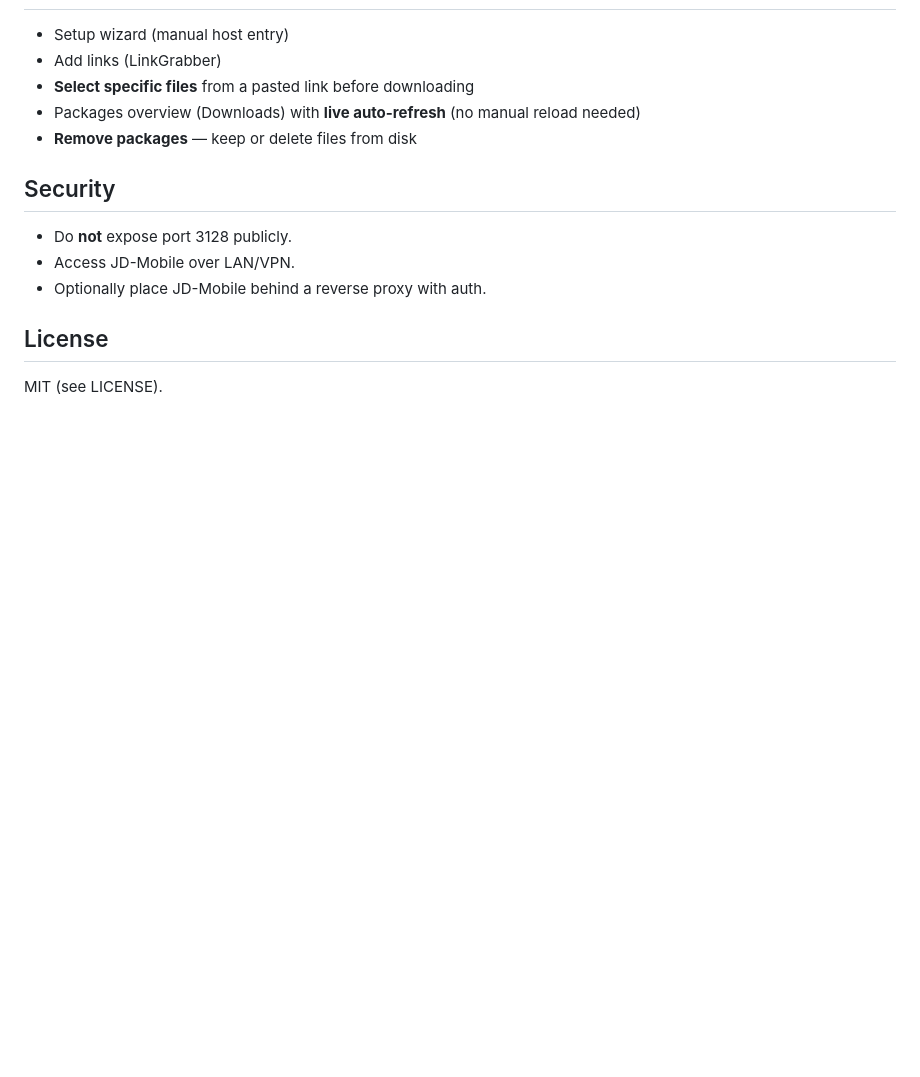
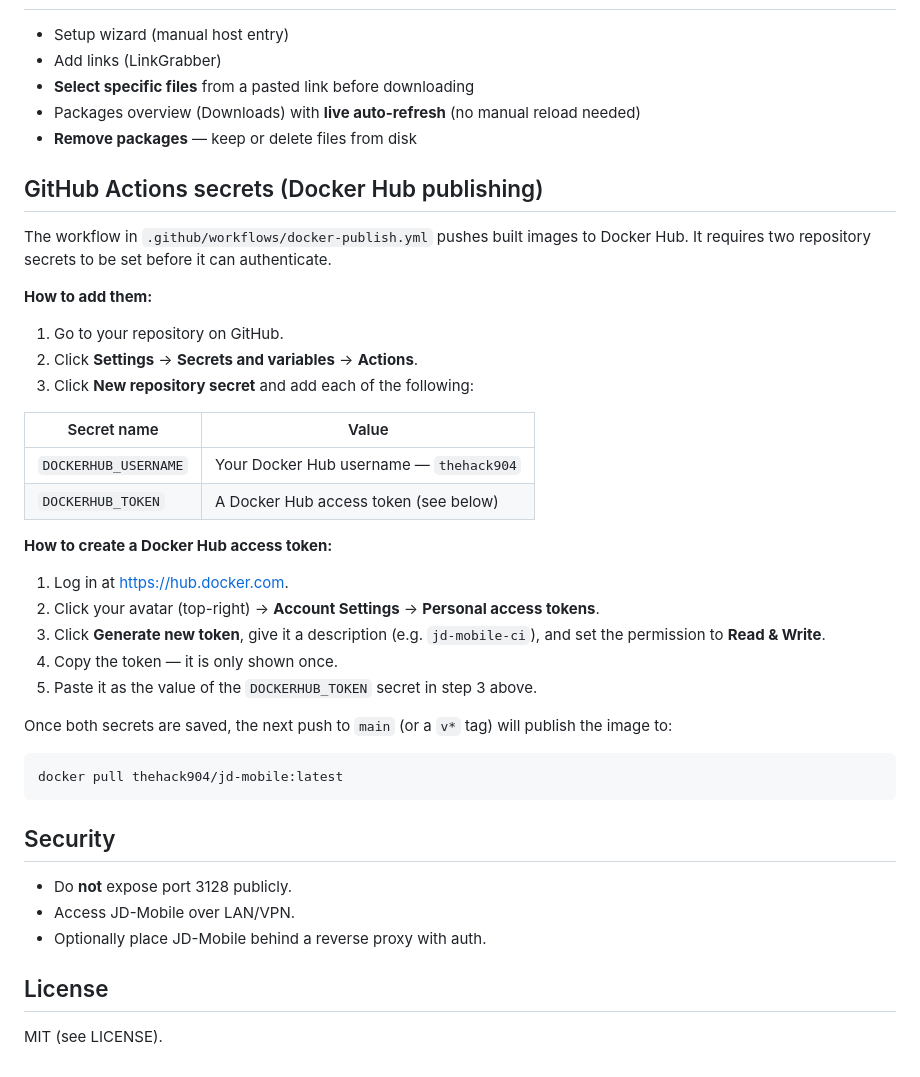
Before and after one commit to thehack904/JD-Mobile, a Markdown page: README.md, the part around the change. Rendered like a GitHub page; blank space fills up the shorter version.

Commit message:
Add GitHub Actions secrets setup instructions to README
Co-authored-by: thehack904 <35552907+thehack904@users.noreply.github.com>

````diff
--- a/README.md
+++ b/README.md
@@ -116,6 +116,36 @@ Then JD-Mobile will persist its config at:
 - Packages overview (Downloads) with **live auto-refresh** (no manual reload needed)
 - **Remove packages** — keep or delete files from disk
 
+## GitHub Actions secrets (Docker Hub publishing)
+
+The workflow in `.github/workflows/docker-publish.yml` pushes built images to Docker Hub.
+It requires two repository secrets to be set before it can authenticate.
+
+**How to add them:**
+
+1. Go to your repository on GitHub.
+2. Click **Settings** → **Secrets and variables** → **Actions**.
+3. Click **New repository secret** and add each of the following:
+
+| Secret name | Value |
+|---|---|
+| `DOCKERHUB_USERNAME` | Your Docker Hub username — `thehack904` |
+| `DOCKERHUB_TOKEN` | A Docker Hub access token (see below) |
+
+**How to create a Docker Hub access token:**
+
+1. Log in at <https://hub.docker.com>.
+2. Click your avatar (top-right) → **Account Settings** → **Personal access tokens**.
+3. Click **Generate new token**, give it a description (e.g. `jd-mobile-ci`), and set the permission to **Read & Write**.
+4. Copy the token — it is only shown once.
+5. Paste it as the value of the `DOCKERHUB_TOKEN` secret in step 3 above.
+
+Once both secrets are saved, the next push to `main` (or a `v*` tag) will publish the image to:
+
+```
+docker pull thehack904/jd-mobile:latest
+```
+
 ## Security
 
 - Do **not** expose port 3128 publicly.
````
